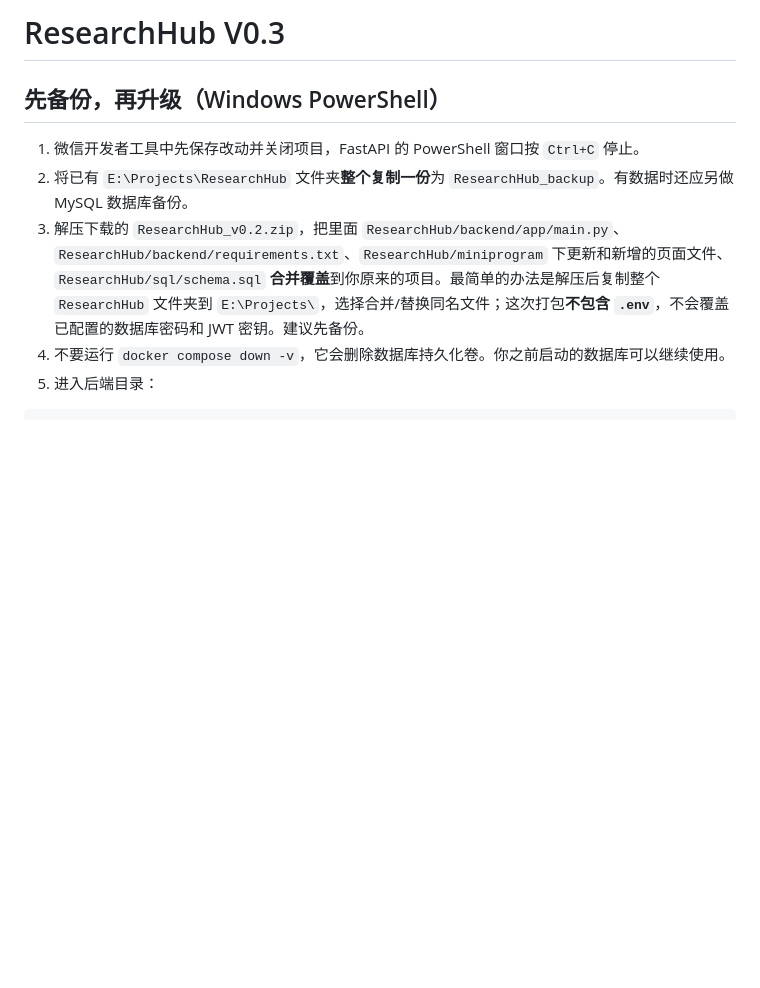
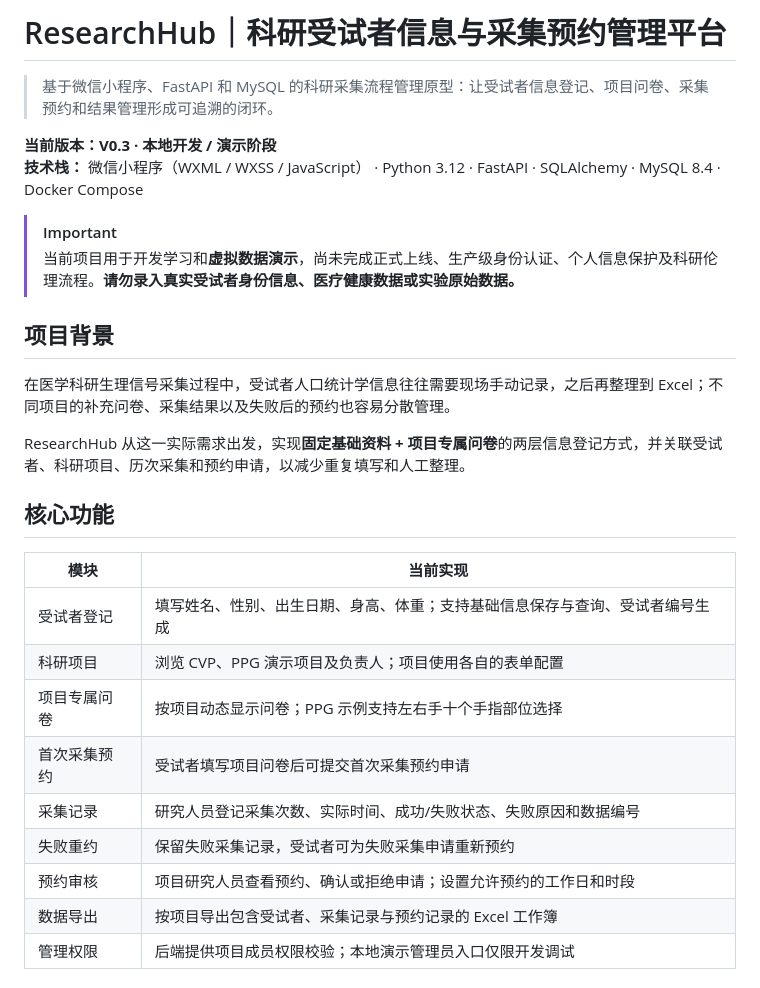
Before and after one commit to rcc125/ResearchHub, a Markdown page: README.md, the part around one of its changes. GitHub-like rendering; blank space fills up the shorter version.

Commit message:
docs: improve README

```diff
--- a/README.md
+++ b/README.md
@@ -1,8 +1,30 @@
-# ResearchHub V0.3
-## 先备份，再升级（Windows PowerShell）
+# ResearchHub｜科研受试者信息与采集预约管理平台
 
-1. 微信开发者工具中先保存改动并关闭项目，FastAPI 的 PowerShell 窗口按 `Ctrl+C` 停止。
-2. 将已有 `E:\Projects\ResearchHub` 文件夹**整个复制一份**为 `ResearchHub_backup`。有数据时还应另做 MySQL 数据库备份。
-3. 解压下载的 `ResearchHub_v0.2.zip`，把里面 `ResearchHub/backend/app/main.py`、`ResearchHub/backend/requirements.txt`、`ResearchHub/miniprogram` 下更新和新增的页面文件、`ResearchHub/sql/schema.sql` **合并覆盖**到你原来的项目。最简单的办法是解压后复制整个 `ResearchHub` 文件夹到 `E:\Projects\`，选择合并/替换同名文件；这次打包**不包含 `.env`**，不会覆盖已配置的数据库密码和 JWT 密钥。建议先备份。
-4. 不要运行 `docker compose down -v`，它会删除数据库持久化卷。你之前启动的数据库可以继续使用。
-5. 进入后端目录：
+> 基于微信小程序、FastAPI 和 MySQL 的科研采集流程管理原型：让受试者信息登记、项目问卷、采集预约和结果管理形成可追溯的闭环。
+
+**当前版本：V0.3 · 本地开发 / 演示阶段**
+**技术栈：** 微信小程序（WXML / WXSS / JavaScript） · Python 3.12 · FastAPI · SQLAlchemy · MySQL 8.4 · Docker Compose
+
+> [!IMPORTANT]
+> 当前项目用于开发学习和**虚拟数据演示**，尚未完成正式上线、生产级身份认证、个人信息保护及科研伦理流程。**请勿录入真实受试者身份信息、医疗健康数据或实验原始数据。**
+
+## 项目背景
+
+在医学科研生理信号采集过程中，受试者人口统计学信息往往需要现场手动记录，之后再整理到 Excel；不同项目的补充问卷、采集结果以及失败后的预约也容易分散管理。
+
+ResearchHub 从这一实际需求出发，实现**固定基础资料 + 项目专属问卷**的两层信息登记方式，并关联受试者、科研项目、历次采集和预约申请，以减少重复填写和人工整理。
+
+## 核心功能
+
+| 模块 | 当前实现 |
+| --- | --- |
+| 受试者登记 | 填写姓名、性别、出生日期、身高、体重；支持基础信息保存与查询、受试者编号生成 |
+| 科研项目 | 浏览 CVP、PPG 演示项目及负责人；项目使用各自的表单配置 |
+| 项目专属问卷 | 按项目动态显示问卷；PPG 示例支持左右手十个手指部位选择 |
+| 首次采集预约 | 受试者填写项目问卷后可提交首次采集预约申请 |
+| 采集记录 | 研究人员登记采集次数、实际时间、成功/失败状态、失败原因和数据编号 |
+| 失败重约 | 保留失败采集记录，受试者可为失败采集申请重新预约 |
+| 预约审核 | 项目研究人员查看预约、确认或拒绝申请；设置允许预约的工作日和时段 |
+| 数据导出 | 按项目导出包含受试者、采集记录与预约记录的 Excel 工作簿 |
+| 管理权限 | 后端提供项目成员权限校验；本地演示管理员入口仅限开发调试 |
+
```
Also changed, not shown: other parts of README.md (+174 -35 lines).
